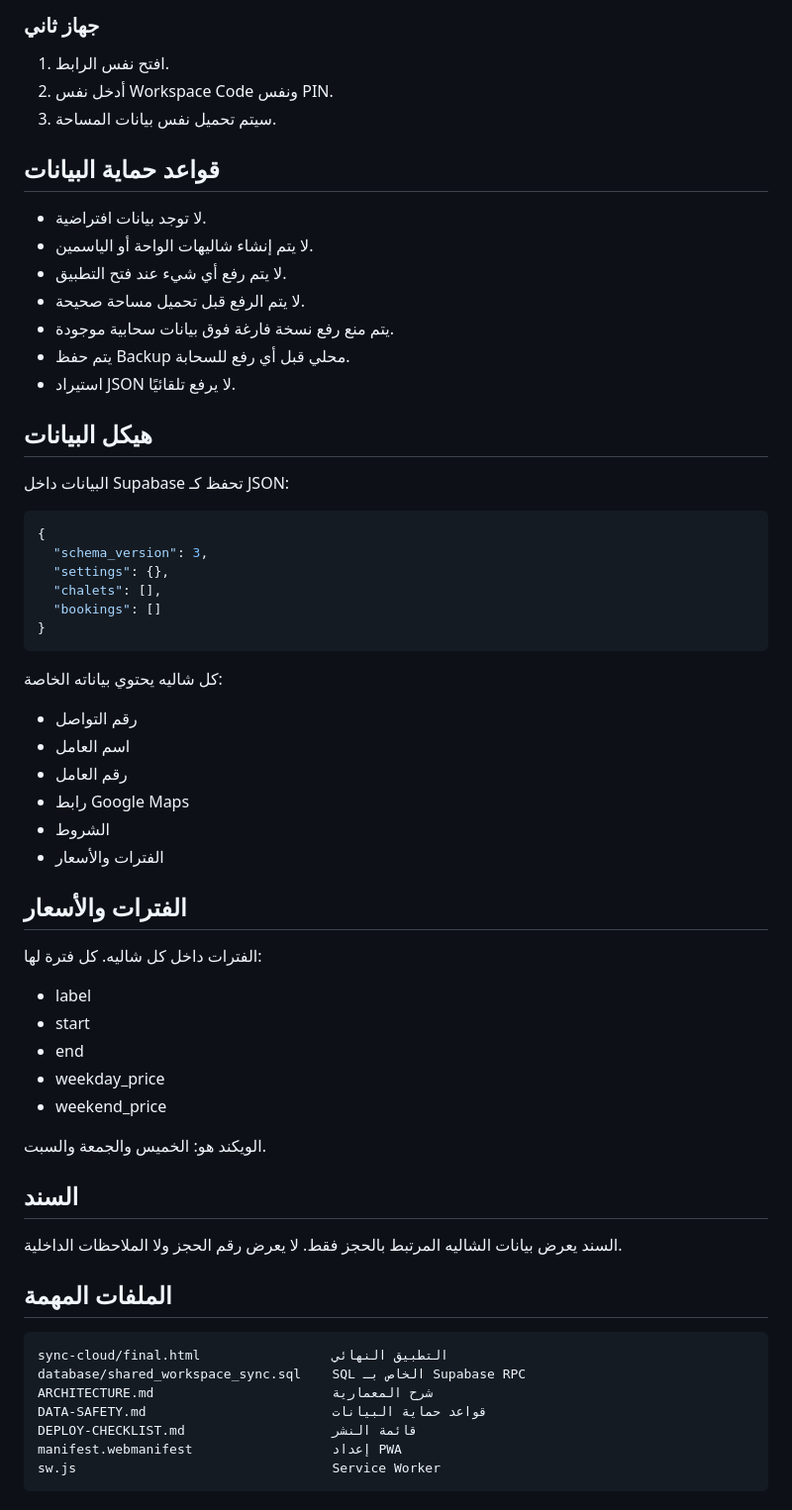
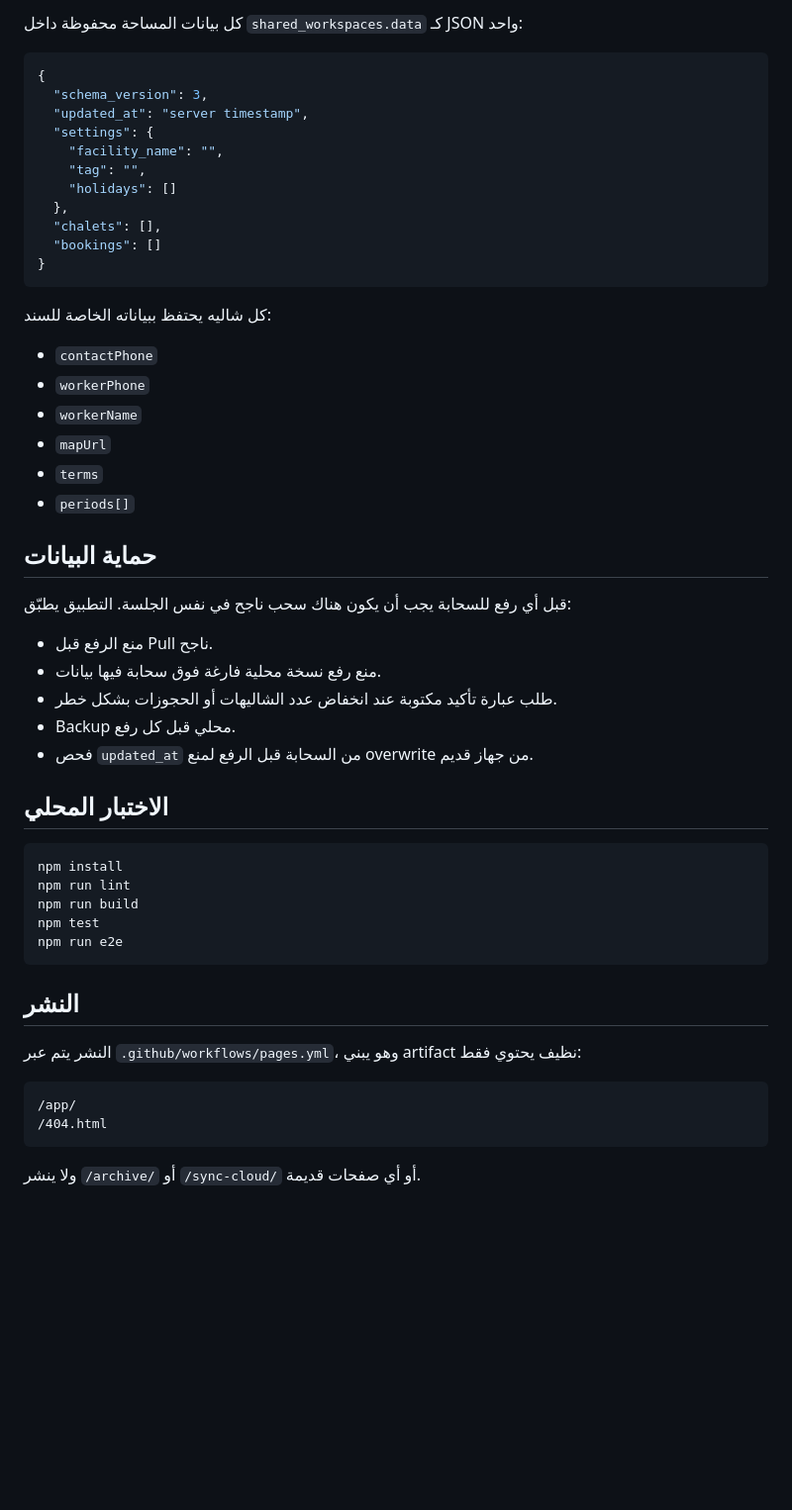
Before and after one commit to qw1qw66-sudo/index.html, a Markdown page: README.md, the part around one of its changes. Shown at 99% size. Rendered like a GitHub page; blank space fills up the shorter version.

````diff
--- a/README.md
+++ b/README.md
@@ -71,65 +72,55 @@ shared_workspaces
-### جهاز ثاني
-
-1. افتح نفس الرابط.
-2. أدخل نفس Workspace Code ونفس PIN.
-3. سيتم تحميل نفس بيانات المساحة.
-
-## قواعد حماية البيانات
-
-- لا توجد بيانات افتراضية.
-- لا يتم إنشاء شاليهات الواحة أو الياسمين.
-- لا يتم رفع أي شيء عند فتح التطبيق.
-- لا يتم الرفع قبل تحميل مساحة صحيحة.
-- يتم منع رفع نسخة فارغة فوق بيانات سحابية موجودة.
-- يتم حفظ Backup محلي قبل أي رفع للسحابة.
-- استيراد JSON لا يرفع تلقائيًا.
-
-## هيكل البيانات
-
-البيانات داخل Supabase تحفظ كـ JSON:
+كل بيانات المساحة محفوظة داخل `shared_workspaces.data` كـ JSON واحد:
 
 ```json
 {
   "schema_version": 3,
-  "settings": {},
+  "updated_at": "server timestamp",
+  "settings": {
+    "facility_name": "",
+    "tag": "",
+    "holidays": []
+  },
   "chalets": [],
   "bookings": []
 }
 ```
 
-كل شاليه يحتوي بياناته الخاصة:
+كل شاليه يحتفظ ببياناته الخاصة للسند:
 
-- رقم التواصل
-- اسم العامل
-- رقم العامل
-- رابط Google Maps
-- الشروط
-- الفترات والأسعار
+- `contactPhone`
+- `workerPhone`
+- `workerName`
+- `mapUrl`
+- `terms`
+- `periods[]`
 
-## الفترات والأسعار
+## حماية البيانات
 
-الفترات داخل كل شاليه. كل فترة لها:
+قبل أي رفع للسحابة يجب أن يكون هناك سحب ناجح في نفس الجلسة. التطبيق يطبّق:
 
-- label
-- start
-- end
-- weekday_price
-- weekend_price
+- منع الرفع قبل Pull ناجح.
+- منع رفع نسخة محلية فارغة فوق سحابة فيها بيانات.
+- طلب عبارة تأكيد مكتوبة عند انخفاض عدد الشاليهات أو الحجوزات بشكل خطر.
+- Backup محلي قبل كل رفع.
+- فحص `updated_at` من السحابة قبل الرفع لمنع overwrite من جهاز قديم.
 
-الويكند هو: الخميس والجمعة والسبت.
-
-## السند
-
-السند يعرض بيانات الشاليه المرتبط بالحجز فقط. لا يعرض رقم الحجز ولا الملاحظات الداخلية.
-
-## الملفات المهمة
+## الاختبار المحلي
 
 ```text
-sync-cloud/final.html                 التطبيق النهائي
-database/shared_workspace_sync.sql    SQL الخاص بـ Supabase RPC
-ARCHITECTURE.md                       شرح المعمارية
-DATA-SAFETY.md                        قواعد حماية البيانات
-DEPLOY-CHECKLIST.md                   قائمة النشر
-manifest.webmanifest                  إعداد PWA
-sw.js                                 Service Worker
+npm install
+npm run lint
+npm run build
+npm test
+npm run e2e
 ```
+
+## النشر
+
+النشر يتم عبر `.github/workflows/pages.yml`، وهو يبني artifact نظيف يحتوي فقط:
+
+```text
+/app/
+/404.html
+```
+
+ولا ينشر `/archive/` أو `/sync-cloud/` أو أي صفحات قديمة.
````
Also changed, not shown: other parts of README.md (+31 -30 lines).
